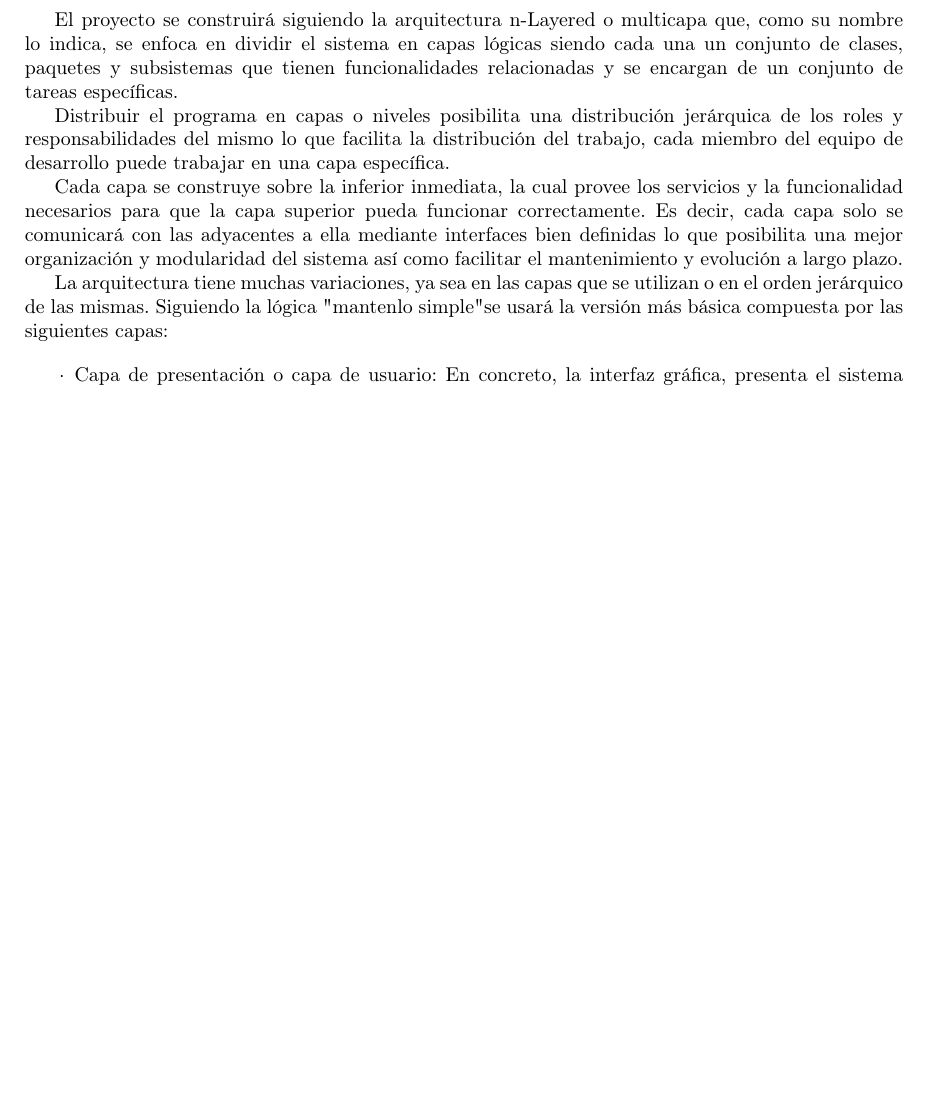
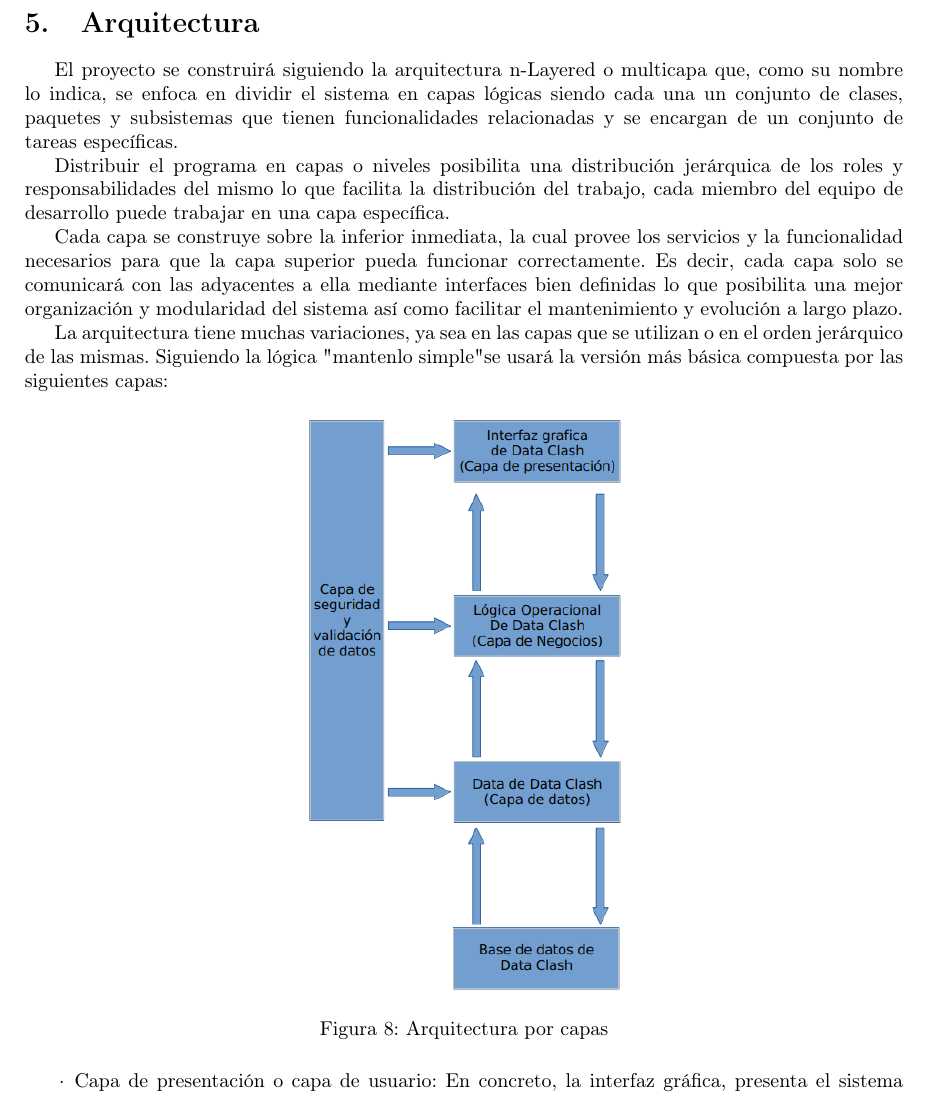
Before and after one commit to MarcosHCK/sep3cs, a LaTeX document (docs/report/report.tex, which reads docs/report/architecture.tex): part of page 16 of 22 before the commit and part of page 16 of 23 after it, cut at the place of the change, the shorter picture padded with empty space. Compiled offline with pdfLaTeX.

Commit message:
Architecture

```diff
--- a/docs/report/architecture.tex
+++ b/docs/report/architecture.tex
@@ -24,6 +24,12 @@ Cada capa se construye sobre la inferior inmediata, la cual provee los servicios
 
 La arquitectura tiene muchas variaciones, ya sea en las capas que se utilizan o en el orden jerárquico de las mismas. Siguiendo la lógica "mantenlo simple" se usará la versión más básica compuesta por las siguientes capas:
 
+\begin{figure}[H]
+  \centering
+  \includegraphics[width=0.36\textwidth]{../images/figure_architecture.png}
+  \caption{Arquitectura por capas}
+\end{figure}
+
 \begin{enumerate}
   \item[\(\cdot\)] Capa de presentación o capa de usuario: En concreto, la interfaz gráfica, presenta el sistema al usuario, le comunica información y obtiene información o peticiones de él. Aquí es donde el usuario realizará sus peticiones de recuperación de información del juego y también donde obtendrá sus respuestas. Su requisito principal es ser lo más ‘amigable’ posible, es decir, que los conocimientos técnicos necesarios para operar esta interfaz sean mínimos de modo que esté disponible para la mayor cantidad de usuarios posibles. Esta capa se comunicará solo con la capa de negocio.
   \item[\(\cdot\)] Capa de negocio: Aquí es donde radican los diversos programas, se reciben las peticiones del usuario a través de la capa de presentación y se computa la respuesta, enviándose nuevamente a la capa de presentación. Aquí yace el código para interpretar las solicitudes del usuario y determinar los datos que este desea recuperar, también se encarga de la actualización de los datos a través de los cambios en el juego, el primero está íntimamente relacionado con la capa de usuario mientras que el segundo es automático. También se comunica con la capa de datos para solicitar al gestor de base de datos almacenar o recuperar datos.
```
Also changed, not shown: docs/images/figure_architecture.png (added).
